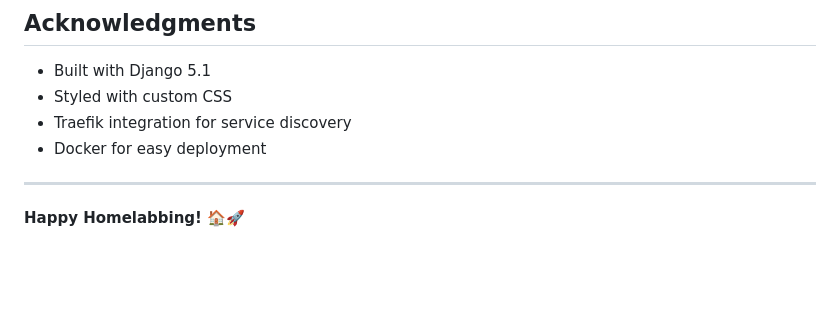
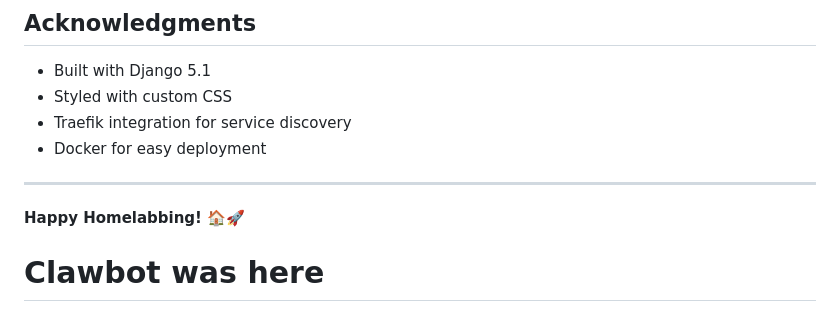
Before and after one commit to redines/homelab_dashboard, a Markdown page: README.md, the part around the change. GitHub-like rendering; blank space fills up the shorter version.

Commit message:
test: verify clawbot write access

```diff
--- a/README.md
+++ b/README.md
@@ -164,3 +164,4 @@ See the [LICENSE](LICENSE) file for details.
 ---
 
 **Happy Homelabbing! 🏠🚀**
+# Clawbot was here
```
